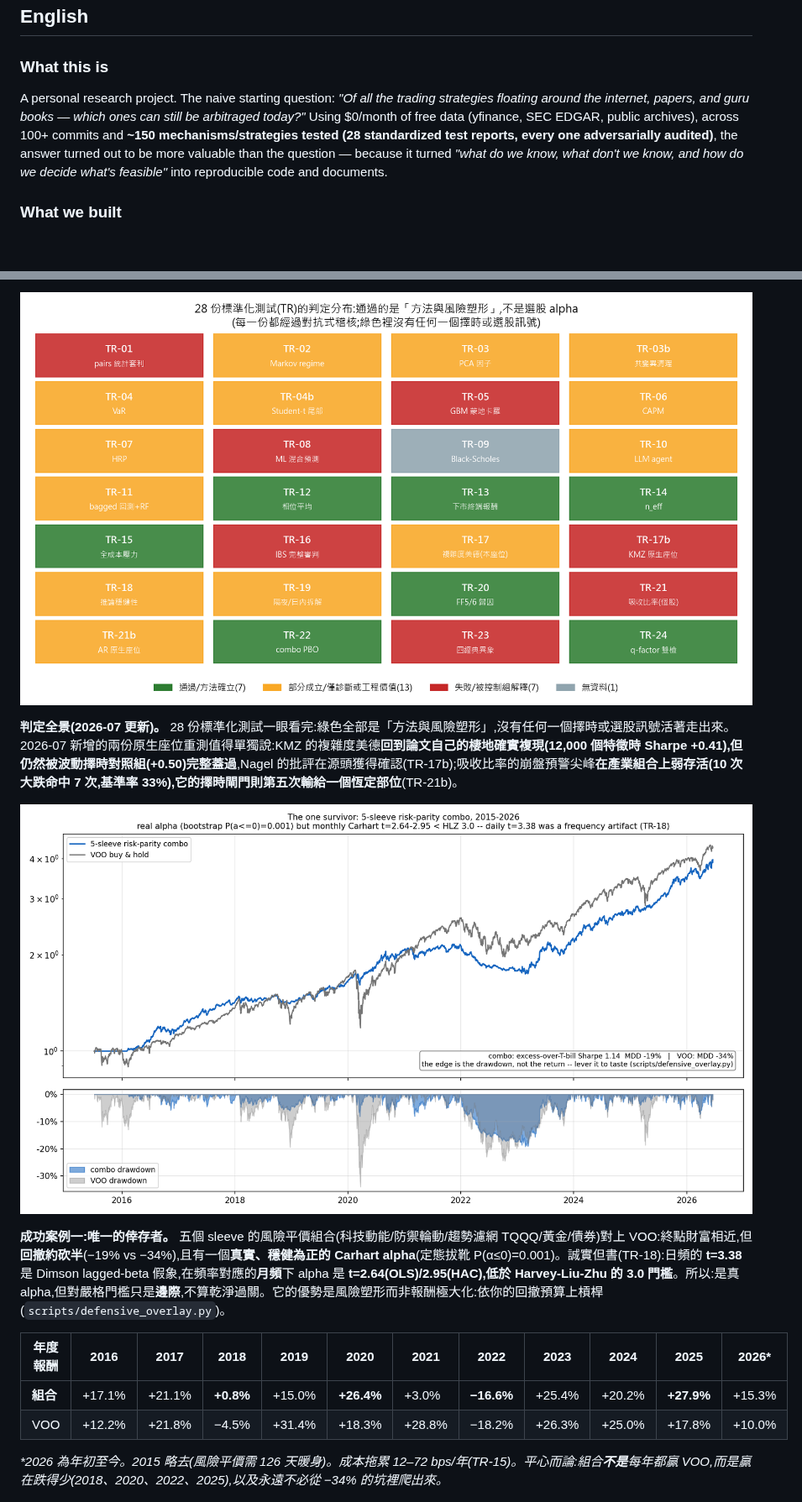
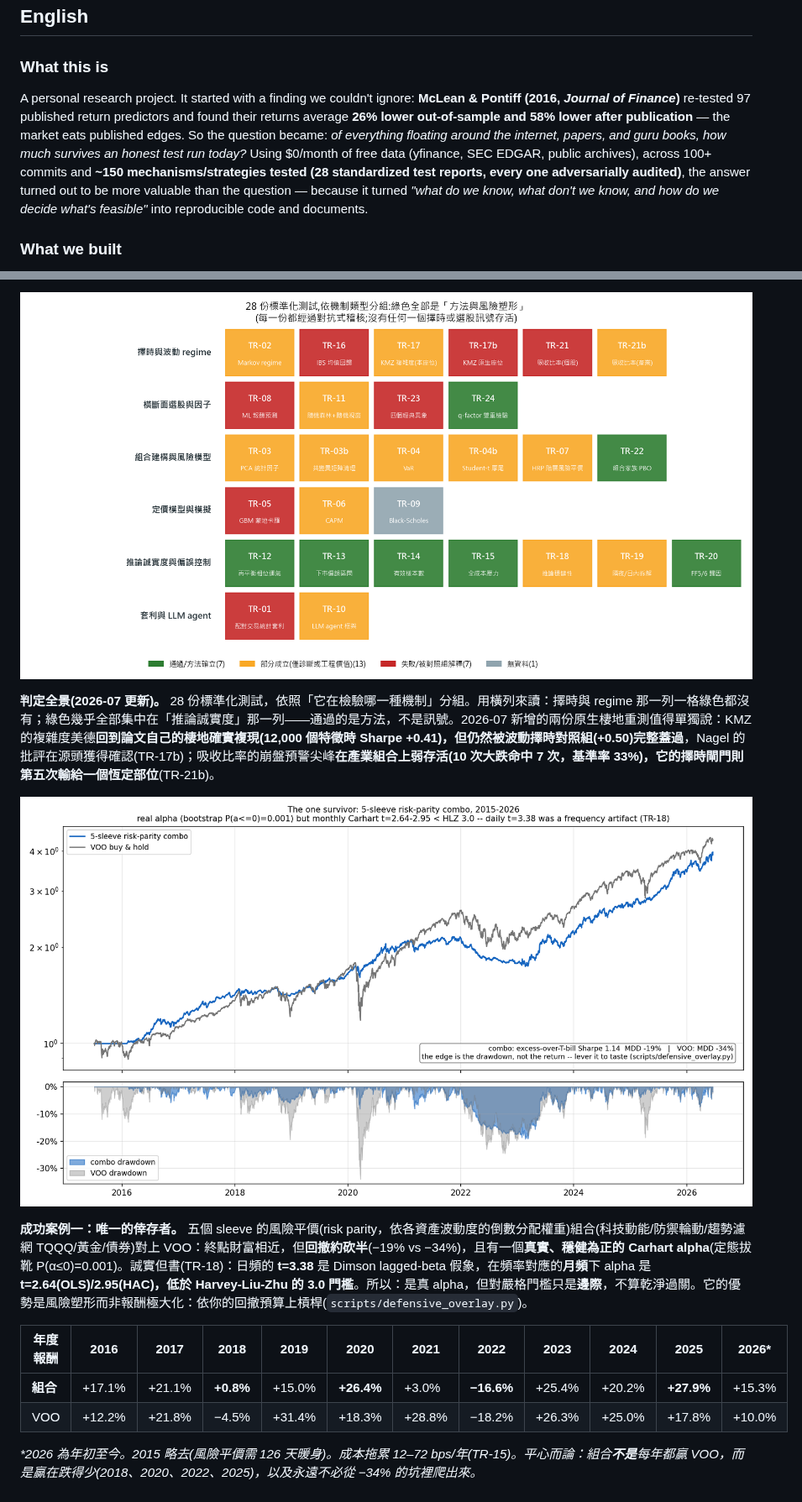
Before and after one commit to romarin-hsieh/trading-analysis, a Markdown page: README.md, 2 parts joined by grey strips. Shown at 84% size. Rendered like a GitHub page; pictures changed too: docs/img/readme_verdict_map.png; blank space fills up the shorter version.

```diff
--- a/README.md
+++ b/README.md
@@ -10,7 +10,7 @@
 
 ### What this is
 
-A personal research project. The naive starting question: *"Of all the trading strategies floating around the internet, papers, and guru books — which ones can still be arbitraged today?"* Using $0/month of free data (yfinance, SEC EDGAR, public archives), across 100+ commits and **~150 mechanisms/strategies tested (28 standardized test reports, every one adversarially audited)**, the answer turned out to be more valuable than the question — because it turned *"what do we know, what don't we know, and how do we decide what's feasible"* into reproducible code and documents.
+A personal research project. It started with a finding we couldn't ignore: **McLean & Pontiff (2016, *Journal of Finance*)** re-tested 97 published return predictors and found their returns average **26% lower out-of-sample and 58% lower after publication** — the market eats published edges. So the question became: *of everything floating around the internet, papers, and guru books, how much survives an honest test run today?* Using $0/month of free data (yfinance, SEC EDGAR, public archives), across 100+ commits and **~150 mechanisms/strategies tested (28 standardized test reports, every one adversarially audited)**, the answer turned out to be more valuable than the question — because it turned *"what do we know, what don't we know, and how do we decide what's feasible"* into reproducible code and documents.
 
 ### What we built
 
@@ -175,3 +181,3 @@ Architecture: UI (Streamlit) → CLI (Typer) → `trading_analysis.api` (only pu
 
-**判定全景(2026-07 更新)。** 28 份標準化測試一眼看完:綠色全部是「方法與風險塑形」,沒有任何一個擇時或選股訊號活著走出來。2026-07 新增的兩份原生座位重測值得單獨說:KMZ 的複雜度美德**回到論文自己的棲地確實複現(12,000 個特徵時 Sharpe +0.41),但仍然被波動擇時對照組(+0.50)完整蓋過**,Nagel 的批評在源頭獲得確認(TR-17b);吸收比率的崩盤預警尖峰**在產業組合上弱存活(10 次大跌命中 7 次,基準率 33%),它的擇時閘門則第五次輸給一個恆定部位**(TR-21b)。
+**判定全景(2026-07 更新)。** 28 份標準化測試，依照「它在檢驗哪一種機制」分組。用橫列來讀：擇時與 regime 那一列一格綠色都沒有；綠色幾乎全部集中在「推論誠實度」那一列——通過的是方法，不是訊號。2026-07 新增的兩份原生棲地重測值得單獨說：KMZ 的複雜度美德**回到論文自己的棲地確實複現(12,000 個特徵時 Sharpe +0.41)，但仍然被波動擇時對照組(+0.50)完整蓋過**，Nagel 的批評在源頭獲得確認(TR-17b)；吸收比率的崩盤預警尖峰**在產業組合上弱存活(10 次大跌命中 7 次，基準率 33%)，它的擇時閘門則第五次輸給一個恆定部位**(TR-21b)。
 
@@ -179,12 +185,12 @@ Architecture: UI (Streamlit) → CLI (Typer) → `trading_analysis.api` (only pu
 
-**成功案例一:唯一的倖存者。** 五個 sleeve 的風險平價組合(科技動能/防禦輪動/趨勢濾網 TQQQ/黃金/債券)對上 VOO:終點財富相近,但**回撤約砍半**(−19% vs −34%),且有一個**真實、穩健為正的 Carhart alpha**(定態拔靴 P(α≤0)=0.001)。誠實但書(TR-18):日頻的 **t=3.38** 是 Dimson lagged-beta 假象,在頻率對應的**月頻**下 alpha 是 **t=2.64(OLS)/2.95(HAC),低於 Harvey-Liu-Zhu 的 3.0 門檻**。所以:是真 alpha,但對嚴格門檻只是**邊際**,不算乾淨過關。它的優勢是風險塑形而非報酬極大化:依你的回撤預算上槓桿(`scripts/defensive_overlay.py`)。
+**成功案例一：唯一的倖存者。** 五個 sleeve 的風險平價(risk parity，依各資產波動度的倒數分配權重)組合(科技動能/防禦輪動/趨勢濾網 TQQQ/黃金/債券)對上 VOO：終點財富相近，但**回撤約砍半**(−19% vs −34%)，且有一個**真實、穩健為正的 Carhart alpha**(定態拔靴 P(α≤0)=0.001)。誠實但書(TR-18)：日頻的 **t=3.38** 是 Dimson lagged-beta 假象，在頻率對應的**月頻**下 alpha 是 **t=2.64(OLS)/2.95(HAC)，低於 Harvey-Liu-Zhu 的 3.0 門檻**。所以：是真 alpha，但對嚴格門檻只是**邊際**，不算乾淨過關。它的優勢是風險塑形而非報酬極大化：依你的回撤預算上槓桿(`scripts/defensive_overlay.py`)。
 
 | 年度報酬 | 2016 | 2017 | 2018 | 2019 | 2020 | 2021 | 2022 | 2023 | 2024 | 2025 | 2026* |
 |---|---|---|---|---|---|---|---|---|---|---|---|
 | **組合** | +17.1% | +21.1% | **+0.8%** | +15.0% | **+26.4%** | +3.0% | **−16.6%** | +25.4% | +20.2% | **+27.9%** | +15.3% |
 | VOO | +12.2% | +21.8% | −4.5% | +31.4% | +18.3% | +28.8% | −18.2% | +26.3% | +25.0% | +17.8% | +10.0% |
 
-*\*2026 為年初至今。2015 略去(風險平價需 126 天暖身)。成本拖累 12–72 bps/年(TR-15)。平心而論:組合**不是**每年都贏 VOO,而是贏在跌得少(2018、2020、2022、2025),以及永遠不必從 −34% 的坑裡爬出來。*
+*\*2026 為年初至今。2015 略去(風險平價需 126 天暖身)。成本拖累 12–72 bps/年(TR-15)。平心而論：組合**不是**每年都贏 VOO，而是贏在跌得少(2018、2020、2022、2025)，以及永遠不必從 −34% 的坑裡爬出來。*
 
 ![混合策略 holdout Sharpe 與回撤 vs 樣本內最佳單規則](docs/img/fig_ensemble.png)
 
```
Also changed, not shown: other parts of README.md (+63 -51 lines), docs/img/readme_corrections.png (deleted), docs/img/readme_verdict_map_en.png (added), 1 other file.
